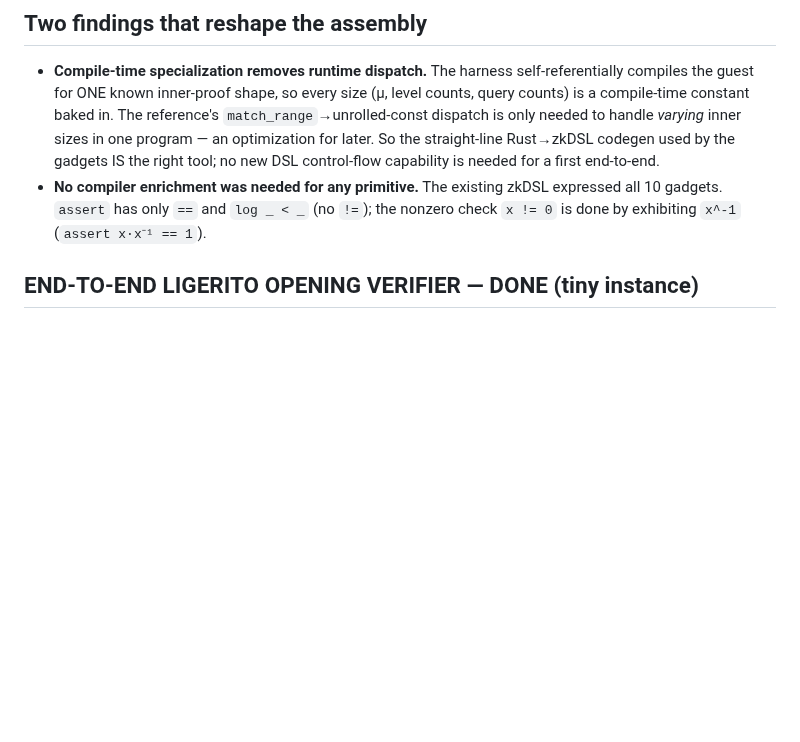
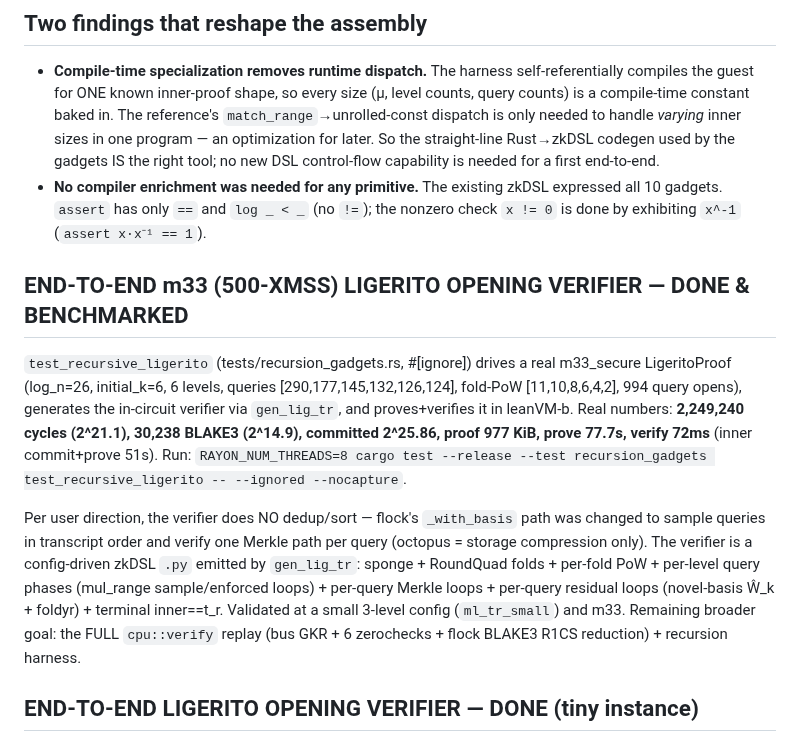
Before and after one commit to leanEthereum/leanVM-b, a Markdown page: misc/recursion-plan.md, the part around the change. Rendered like a GitHub page; blank space fills up the shorter version.

Commit message:
recursion: record m33 end-to-end verifier completion (plan + memory)
Co-Authored-By: Claude Opus 4.8 (1M context) <noreply@anthropic.com>

```diff
--- a/misc/recursion-plan.md
+++ b/misc/recursion-plan.md
@@ -44,6 +44,24 @@ inner `Proof` (`stream: Vec<F128>` + `openings`) as `hint_witness` streams.
 - **No compiler enrichment was needed for any primitive.** The existing zkDSL
   expressed all 10 gadgets. `assert` has only `==` and `log _ < _` (no `!=`); the
   nonzero check `x != 0` is done by exhibiting `x^-1` (`assert x·x⁻¹ == 1`).
+
+## END-TO-END m33 (500-XMSS) LIGERITO OPENING VERIFIER — DONE & BENCHMARKED
+`test_recursive_ligerito` (tests/recursion_gadgets.rs, #[ignore]) drives a real
+m33_secure LigeritoProof (log_n=26, initial_k=6, 6 levels, queries
+[290,177,145,132,126,124], fold-PoW [11,10,8,6,4,2], 994 query opens), generates the
+in-circuit verifier via `gen_lig_tr`, and proves+verifies it in leanVM-b. Real numbers:
+**2,249,240 cycles (2^21.1), 30,238 BLAKE3 (2^14.9), committed 2^25.86, proof 977 KiB,
+prove 77.7s, verify 72ms** (inner commit+prove 51s). Run:
+`RAYON_NUM_THREADS=8 cargo test --release --test recursion_gadgets test_recursive_ligerito -- --ignored --nocapture`.
+
+Per user direction, the verifier does NO dedup/sort — flock's `_with_basis` path was
+changed to sample queries in transcript order and verify one Merkle path per query
+(octopus = storage compression only). The verifier is a config-driven zkDSL `.py`
+emitted by `gen_lig_tr`: sponge + RoundQuad folds + per-fold PoW + per-level query
+phases (mul_range sample/enforced loops) + per-query Merkle loops + per-query residual
+loops (novel-basis Ŵ_k + foldyr) + terminal inner==t_r. Validated at a small 3-level
+config (`ml_tr_small`) and m33. Remaining broader goal: the FULL `cpu::verify` replay
+(bus GKR + 6 zerochecks + flock BLAKE3 R1CS reduction) + recursion harness.
 
 ## END-TO-END LIGERITO OPENING VERIFIER — DONE (tiny instance)
 `ligerito_verify_end_to_end` (tests/recursion_gadgets.rs) is a complete zkDSL port of
```
